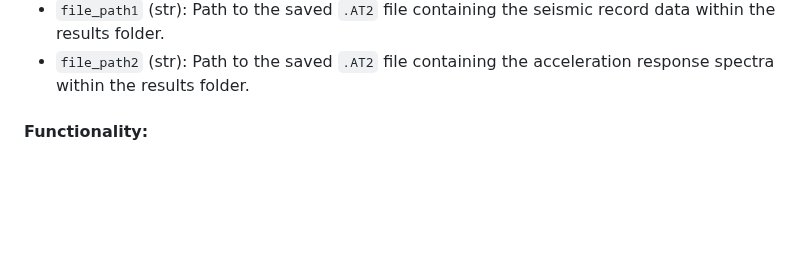
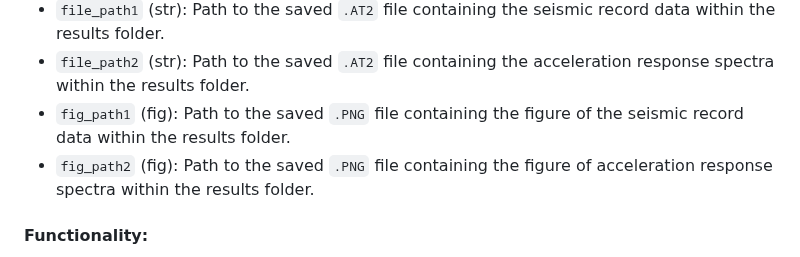
Before and after one commit to Normando1945/Simple-Python-Matlab-JavaSript-Functions-Collection, a Markdown page: funciones_SpecBNewmark/Readme.md, the part around the change. GitHub-like rendering; blank space fills up the shorter version.

```diff
--- a/funciones_SpecBNewmark/Readme.md
+++ b/funciones_SpecBNewmark/Readme.md
@@ -49,6 +49,8 @@ This Python function calculates the spectral response including acceleration, ve
 - `folder_path` (str): Path to the created results folder, named as `Results_XXXX` where `XXXX` is the record value.
 - `file_path1` (str): Path to the saved `.AT2` file containing the seismic record data within the results folder.
 - `file_path2` (str): Path to the saved `.AT2` file containing the acceleration response spectra within the results folder.
+- `fig_path1` (fig): Path to the saved `.PNG` file containing the figure of the seismic record data within the results folder.
+- `fig_path2` (fig): Path to the saved `.PNG` file containing the figure of acceleration response spectra within the results folder.
 
 
 #### Functionality:
```
